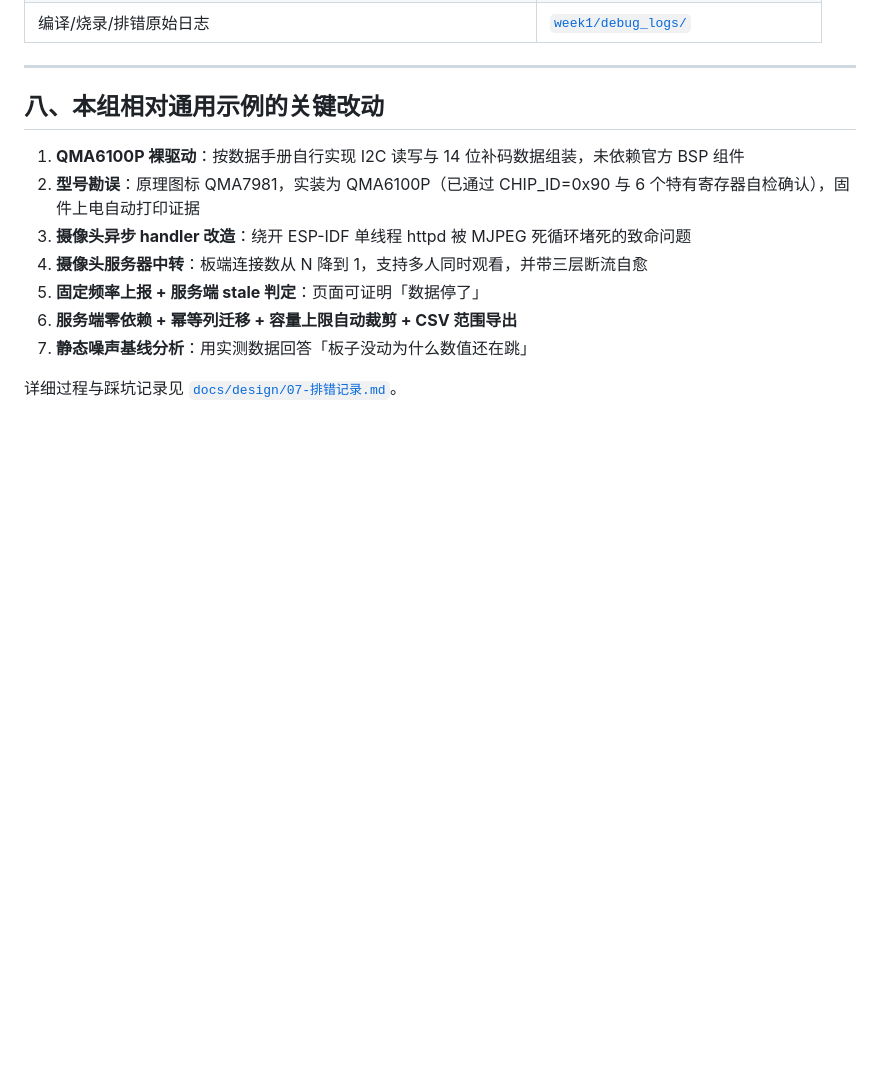
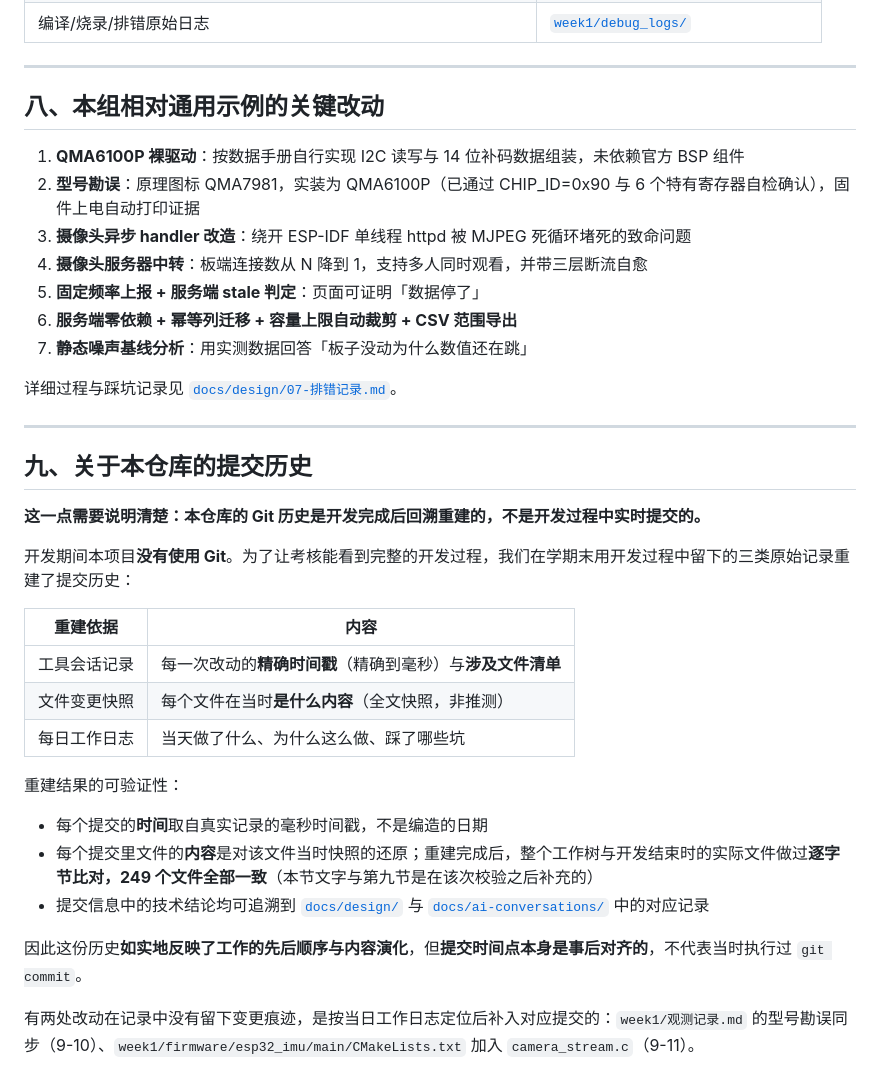
Before and after one commit to kong-ch1/esp32s3-eye-interaction, a Markdown page: README.md, the part around the change. Drawn GitHub-style; blank space fills up the shorter version.

Commit message:
docs: 说明提交历史的来源（回溯重建，非实时提交）
开发期间未使用 Git，学期末依据工具会话记录、文件变更快照与每日工作日志
重建了完整历史：时间取自真实毫秒时间戳，内容为当时快照的还原，
最终状态与开发结束时的实际文件逐字节一致。

```diff
--- a/README.md
+++ b/README.md
@@ -155,3 +155,27 @@ python week1/sim/esp32_sim.py
 7. **静态噪声基线分析**：用实测数据回答「板子没动为什么数值还在跳」
 
 详细过程与踩坑记录见 [`docs/design/07-排错记录.md`](docs/design/07-排错记录.md)。
+
+---
+
+## 九、关于本仓库的提交历史
+
+**这一点需要说明清楚：本仓库的 Git 历史是开发完成后回溯重建的，不是开发过程中实时提交的。**
+
+开发期间本项目**没有使用 Git**。为了让考核能看到完整的开发过程，我们在学期末用开发过程中留下的三类原始记录重建了提交历史：
+
+| 重建依据 | 内容 |
+|---|---|
+| 工具会话记录 | 每一次改动的**精确时间戳**（精确到毫秒）与**涉及文件清单** |
+| 文件变更快照 | 每个文件在当时**是什么内容**（全文快照，非推测） |
+| 每日工作日志 | 当天做了什么、为什么这么做、踩了哪些坑 |
+
+重建结果的可验证性：
+
+- 每个提交的**时间**取自真实记录的毫秒时间戳，不是编造的日期
+- 每个提交里文件的**内容**是对该文件当时快照的还原；重建完成后，整个工作树与开发结束时的实际文件做过**逐字节比对，249 个文件全部一致**（本节文字与第九节是在该次校验之后补充的）
+- 提交信息中的技术结论均可追溯到 [`docs/design/`](docs/design/) 与 [`docs/ai-conversations/`](docs/ai-conversations/) 中的对应记录
+
+因此这份历史**如实地反映了工作的先后顺序与内容演化**，但**提交时间点本身是事后对齐的**，不代表当时执行过 `git commit`。
+
+有两处改动在记录中没有留下变更痕迹，是按当日工作日志定位后补入对应提交的：`week1/观测记录.md` 的型号勘误同步（9-10）、`week1/firmware/esp32_imu/main/CMakeLists.txt` 加入 `camera_stream.c`（9-11）。
```
